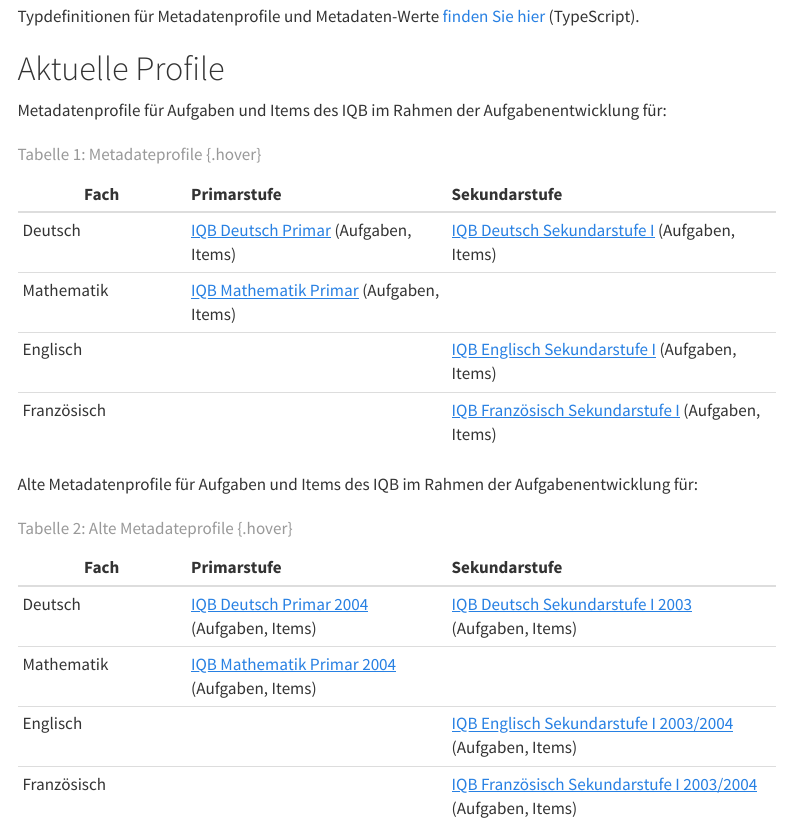
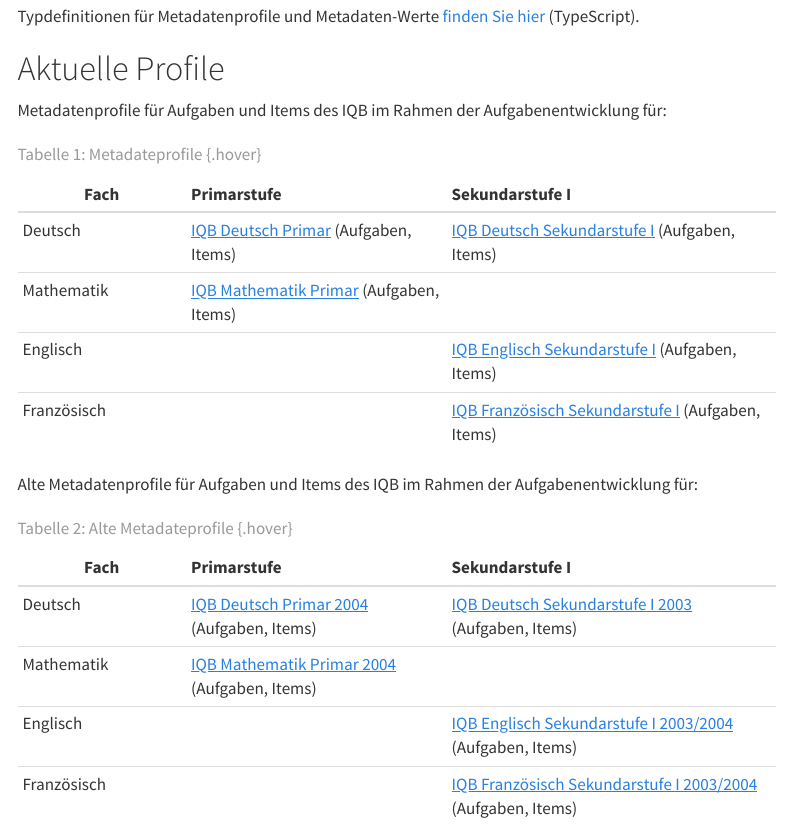
Before and after one commit to iqb-vocabs/iqb-vocabs.github.io, a Quarto document (metadatenprofile/index.qmd): the page in a window 1100 px wide, from 220 px down. Rendered offline with R 4.5, knitr and Pandoc in place of Quarto, with nearby package versions; menus at the side of the page are left out; badge pictures from the web are left out.

Commit message:
Update index.qmd

```diff
--- a/metadatenprofile/index.qmd
+++ b/metadatenprofile/index.qmd
@@ -17,7 +17,7 @@
 
 Metadatenprofile für Aufgaben und Items des IQB im Rahmen der Aufgabenentwicklung für:
 
-| Fach | Primarstufe | Sekundarstufe |
+| Fach | Primarstufe | Sekundarstufe I |
 |-----------------|:-------------------------|:--------------------------------|
 | Deutsch         |[IQB Deutsch Primar](https://iqb-vocabs.github.io/p12/) (Aufgaben, Items) |[IQB Deutsch Sekundarstufe I](https://iqb-vocabs.github.io/p16/) (Aufgaben, Items) |
 | Mathematik      |[IQB Mathematik Primar](https://iqb-vocabs.github.io/p11/) (Aufgaben, Items)|      |
@@ -27,7 +27,7 @@
 
 Alte Metadatenprofile für Aufgaben und Items des IQB im Rahmen der Aufgabenentwicklung für:
 
-| Fach | Primarstufe | Sekundarstufe |
+| Fach | Primarstufe | Sekundarstufe I |
 |-----------------|:-------------------------|:--------------------------------|
 | Deutsch         |[IQB Deutsch Primar 2004](https://iqb-vocabs.github.io/p14/) (Aufgaben, Items) | [IQB Deutsch Sekundarstufe I 2003](https://iqb-vocabs.github.io/p17/) (Aufgaben, Items) |
 | Mathematik      |[IQB Mathematik Primar 2004](https://iqb-vocabs.github.io/p15/) (Aufgaben, Items)|      |
```
